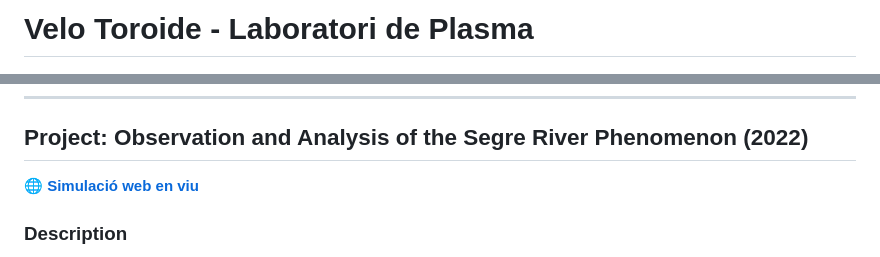
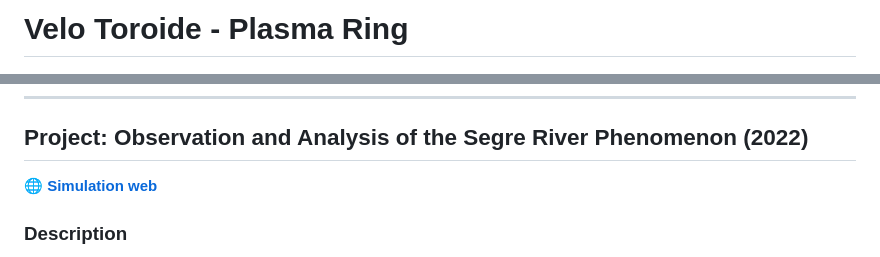
Before and after one commit to Bioquad/Velo-Toroide, a Markdown page: README.md, 2 parts joined by grey strips. GitHub-like rendering.

Commit message:
simalació

```diff
--- a/README.md
+++ b/README.md
@@ -1,4 +1,4 @@
-# Velo Toroide - Laboratori de Plasma
+# Velo Toroide - Plasma Ring
 
 ![Descripció](./assets/View_001.jpg)
 
@@ -6,7 +6,7 @@
 
 ## Project: Observation and Analysis of the Segre River Phenomenon (2022)
 
-**🌐 [Simulació web en viu](https://bioquad.github.io/Velo-Toroide/)**
+**🌐 [Simulation web](https://bioquad.github.io/Velo-Toroide/)**
 
 ### Description
 
```
